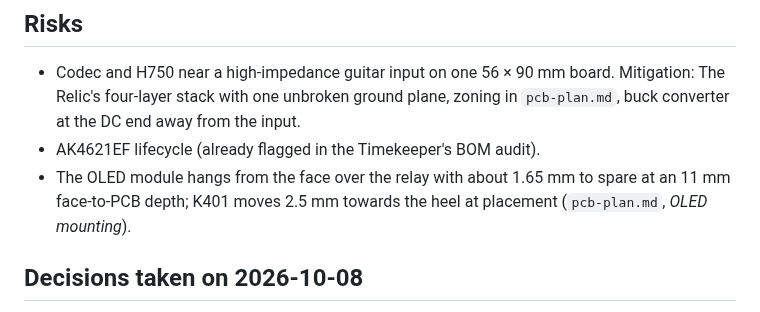
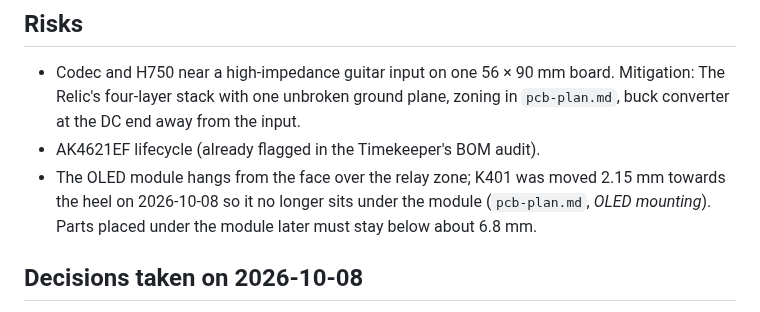
Before and after one commit to TheFrogMouth/26-Z04-0005_The_Harp, a Markdown page: docs/design-brief.md, the part around the change. Rendered like a GitHub page.

```diff
--- a/docs/design-brief.md
+++ b/docs/design-brief.md
@@ -217,7 +217,7 @@ labour. Nothing carted.
   Mitigation: The Relic's four-layer stack with one unbroken ground plane,
   zoning in `pcb-plan.md`, buck converter at the DC end away from the input.
 - AK4621EF lifecycle (already flagged in the Timekeeper's BOM audit).
-- The OLED module hangs from the face over the relay with about 1.65 mm to spare at an 11 mm face-to-PCB depth; K401 moves 2.5 mm towards the heel at placement (`pcb-plan.md`, *OLED mounting*).
+- The OLED module hangs from the face over the relay zone; K401 was moved 2.15 mm towards the heel on 2026-10-08 so it no longer sits under the module (`pcb-plan.md`, *OLED mounting*). Parts placed under the module later must stay below about 6.8 mm.
 
 ## Decisions taken on 2026-10-08
 
```
Also changed, not shown: docs/pcb-plan.md (+12 -9 lines), docs/images/oled-pcb-relation.png, 5 other files.
